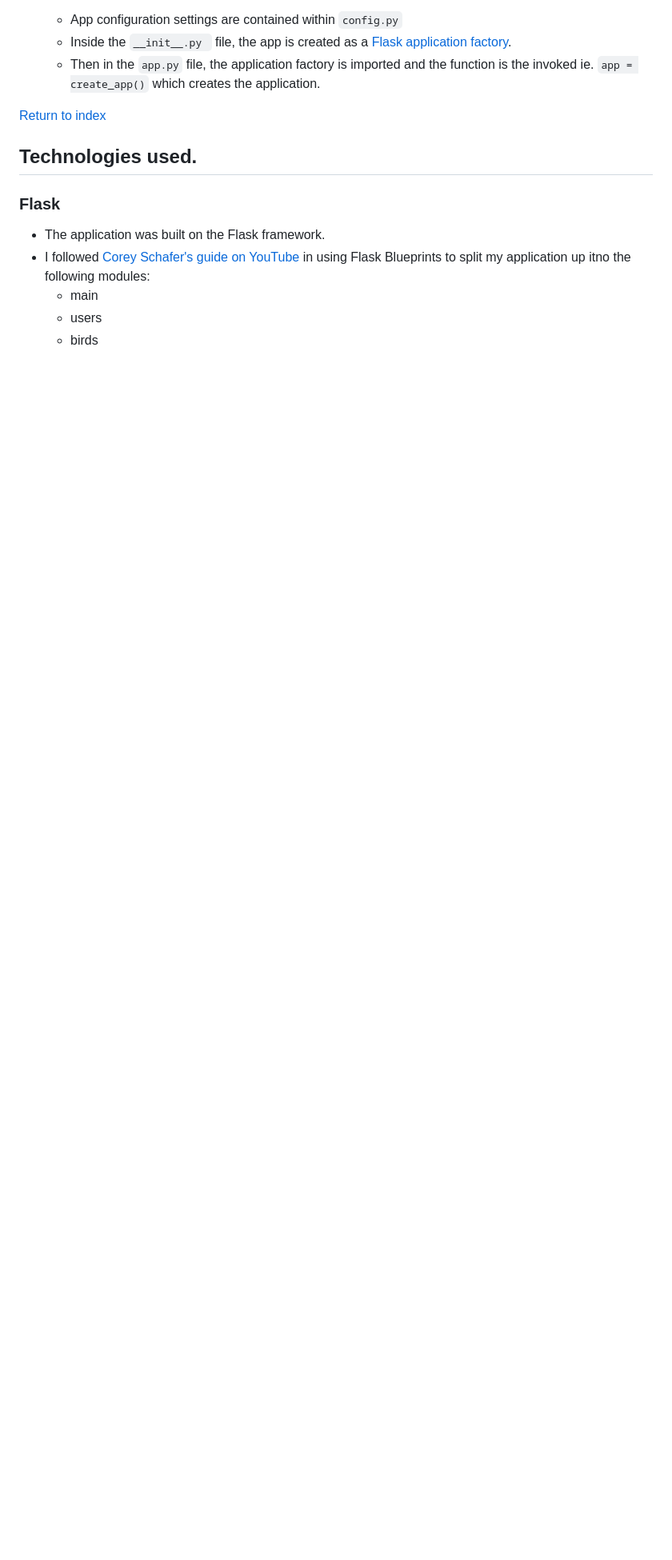
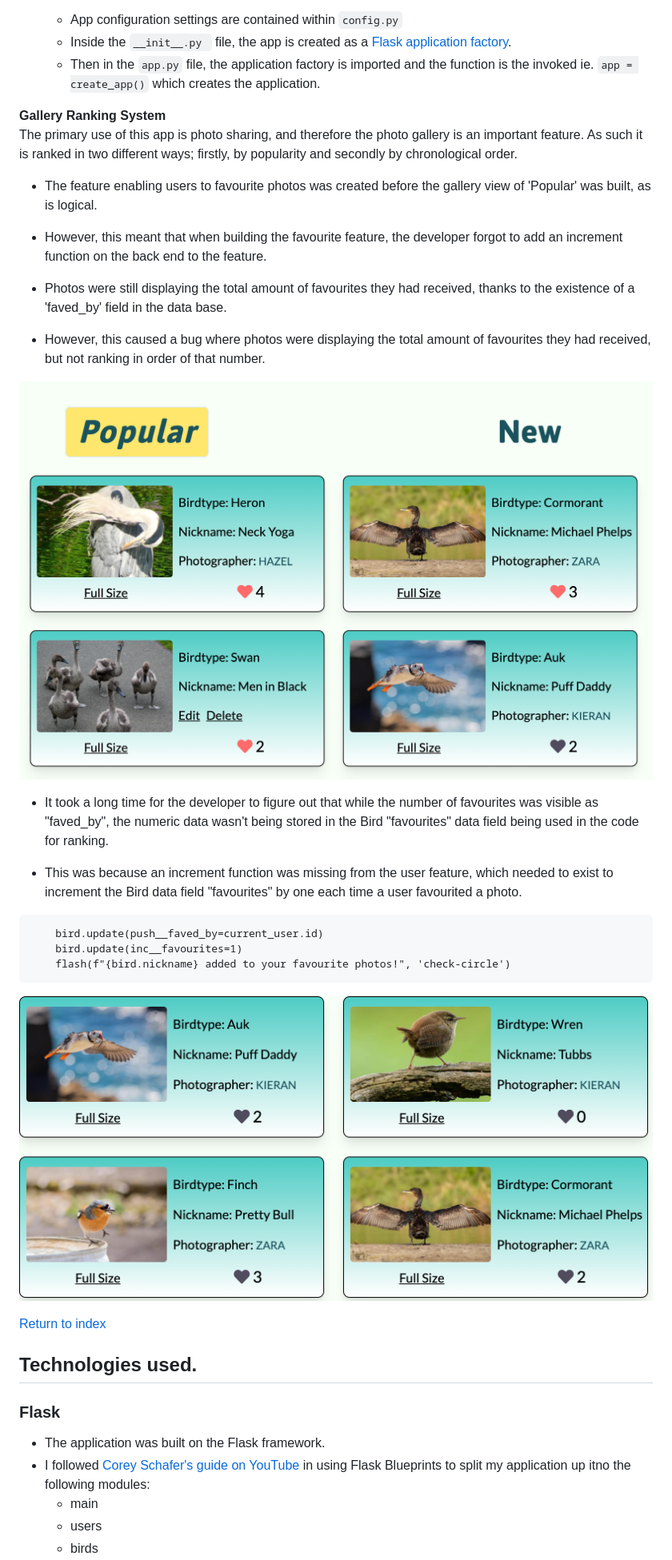
Before and after one commit to Code-Institute-Submissions/DaithiShan-bird-friend_OctResub, a Markdown page: README.md, the part around the change printed below. Shown: that part at 80% size. GitHub-like rendering; pictures changed too: docs/readme-files/ranking-bug-screenshot-1.png (added), docs/readme-files/ranking-bug-screenshot-2.png (added); blank space fills up the shorter version.

````diff
--- a/README.md
+++ b/README.md
@@ -551,6 +548,32 @@ This application was built on the Flask framework, using Flask Blueprints to spl
   - App configuration settings are contained within ``` config.py ```
   - Inside the  ```__init__.py ``` file, the app is created as a [Flask application factory](https://flask.palletsprojects.com/en/1.1.x/patterns/appfactories/).
   - Then in the ``` app.py ``` file, the application factory is imported and the function is the invoked ie. ``` app = create_app() ``` which creates the application.
+
+
+**Gallery Ranking System** <br>
+The primary use of this app is photo sharing, and therefore the photo gallery is an important feature. As such it is ranked in two different ways; firstly, by popularity and secondly by chronological order.
+
+- The feature enabling users to favourite photos was created before the gallery view of 'Popular' was built, as is logical.
+
+- However, this meant that when building the favourite feature, the developer forgot to add an increment function on the back end to the feature.
+
+- Photos were still displaying the total amount of favourites they had received, thanks to the existence of a 'faved_by' field in the data base.
+
+- However, this caused a bug where photos were displaying the total amount of favourites they had received, but not ranking in order of that number.
+
+![Ranking Bug Screenshot 1](docs/readme-files/ranking-bug-screenshot-1.png "Ranking Bug Screenshot 1")
+
+- It took a long time for the developer to figure out that while the number of favourites was visible as "faved_by", the numeric data wasn't being stored in the Bird "favourites" data field being used in the code for ranking.
+
+- This was because an increment function was missing from the user feature, which needed to exist to increment the Bird data field "favourites" by one each time a user favourited a photo.
+
+```
+    bird.update(push__faved_by=current_user.id)
+    bird.update(inc__favourites=1)
+    flash(f"{bird.nickname} added to your favourite photos!", 'check-circle')
+```
+
+![Ranking Bug Screenshot 2](docs/readme-files/ranking-bug-screenshot-2.png "Ranking Bug Screenshot 2")
 
 <div class="text-align:right"><a style="text-align:right" href="#top">Return to index </a></div>
 
````
Also changed, not shown: other parts of README.md (+10 -13 lines), docs/readme-files/preview.png (added).
